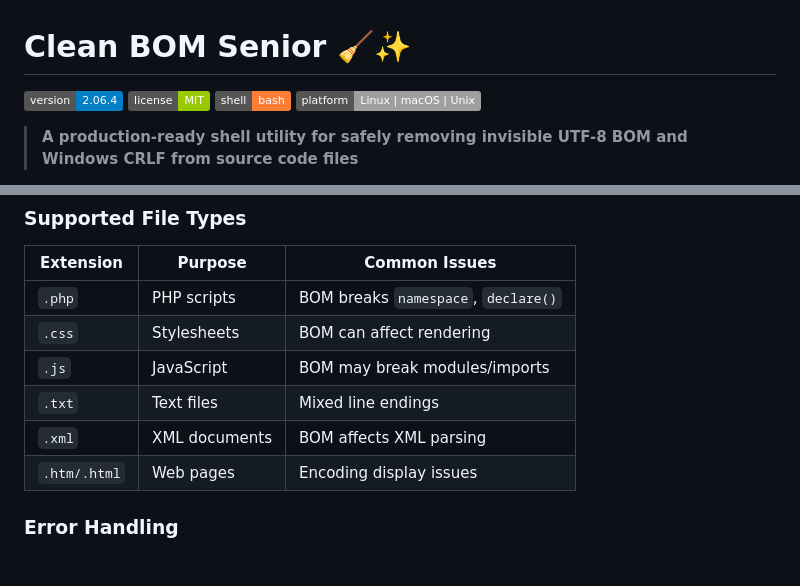
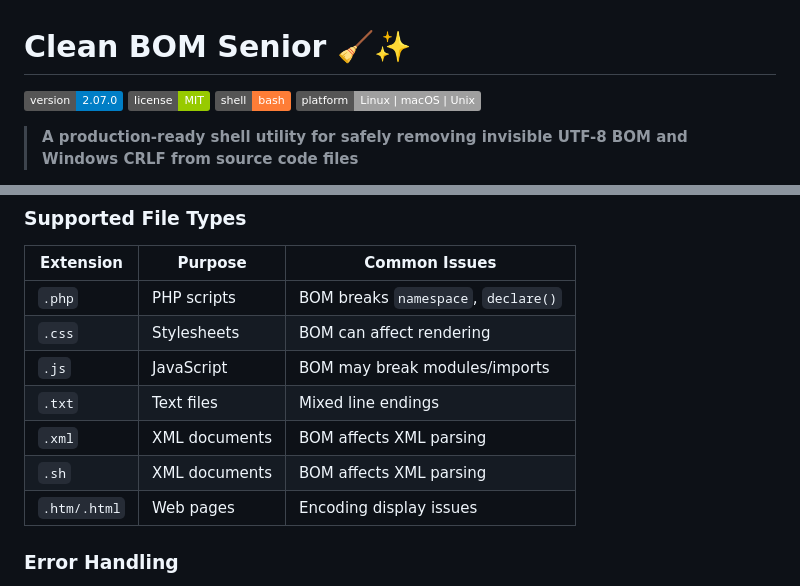
Before and after one commit to paulmann/Clean_BOM_Senior, a Markdown page: README.md, 2 parts joined by grey strips. Drawn GitHub-style; badges without logos.

```diff
--- a/README.md
+++ b/README.md
@@ -1,6 +1,6 @@
 # Clean BOM Senior 🧹✨
 
-[![Version](https://img.shields.io/badge/version-2.06.4-blue.svg)](https://github.com/paulmann/Clean_BOM_Senior)
+[![Version](https://img.shields.io/badge/version-2.07.0-blue.svg)](https://github.com/paulmann/Clean_BOM_Senior)
 [![License](https://img.shields.io/badge/license-MIT-green.svg)](LICENSE)
 [![Shell](https://img.shields.io/badge/shell-bash-orange.svg)](https://www.gnu.org/software/bash/)
 [![Platform](https://img.shields.io/badge/platform-Linux%20%7C%20macOS%20%7C%20Unix-lightgrey.svg)]()
@@ -271,6 +296,7 @@ CRLF line endings fixed: 8
 | `.js` | JavaScript | BOM may break modules/imports |
 | `.txt` | Text files | Mixed line endings |
 | `.xml` | XML documents | BOM affects XML parsing |
+| `.sh` | XML documents | BOM affects XML parsing |
 | `.htm/.html` | Web pages | Encoding display issues |
 
 ### Error Handling
```
Also changed, not shown: other parts of README.md (+38 -7 lines).
